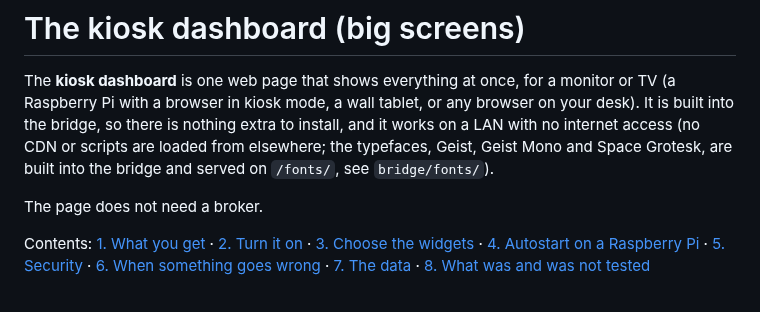
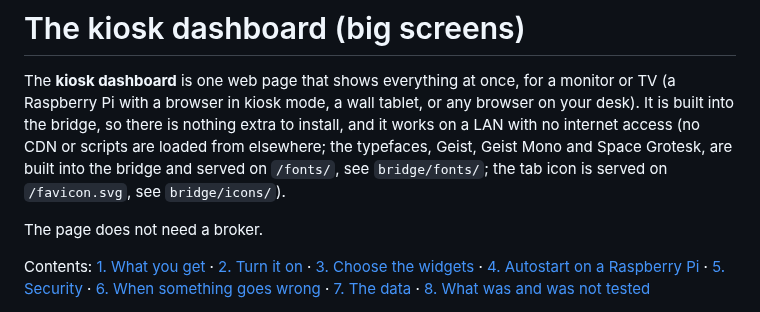
Before and after one commit to Sylentic/DeskWatch, a Markdown page: docs/kiosk.md, the part around the change. Drawn GitHub-style.

```diff
--- a/docs/kiosk.md
+++ b/docs/kiosk.md
@@ -3,7 +3,8 @@
 The **kiosk dashboard** is one web page that shows everything at once, for a monitor or TV (a Raspberry Pi with a browser in kiosk mode, a
 wall tablet, or any browser on your desk). It is built into the bridge, so there is nothing extra to install, and
 it works on a LAN with no internet access (no CDN or scripts are loaded from elsewhere; the typefaces, Geist, Geist Mono
-and Space Grotesk, are built into the bridge and served on `/fonts/`, see `bridge/fonts/`).
+and Space Grotesk, are built into the bridge and served on `/fonts/`, see `bridge/fonts/`; the tab icon is served on
+`/favicon.svg`, see `bridge/icons/`).
 
 The page does not need a broker.
 
```
Also changed, not shown: CHANGELOG.md (+3 -0 lines), README.md (+2 -0 lines), bridge/icons/README.md (added, +13 -0 lines), docs/logo/README.md (added, +9 -0 lines), docs/logo/deskwatch-logo-512.png (added), docs/logo/social-preview.png (added), 12 other files.
